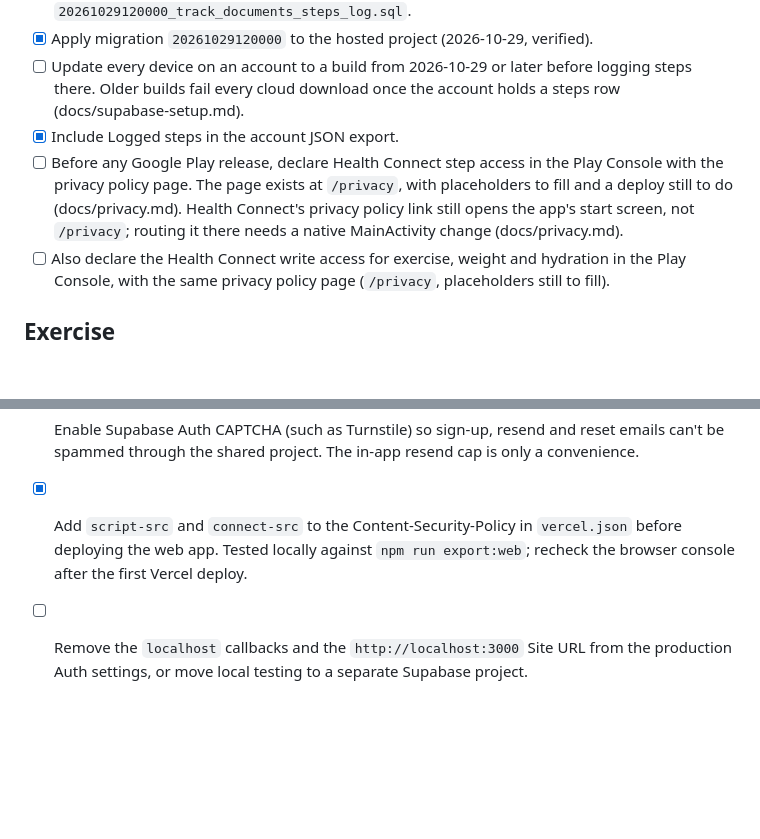
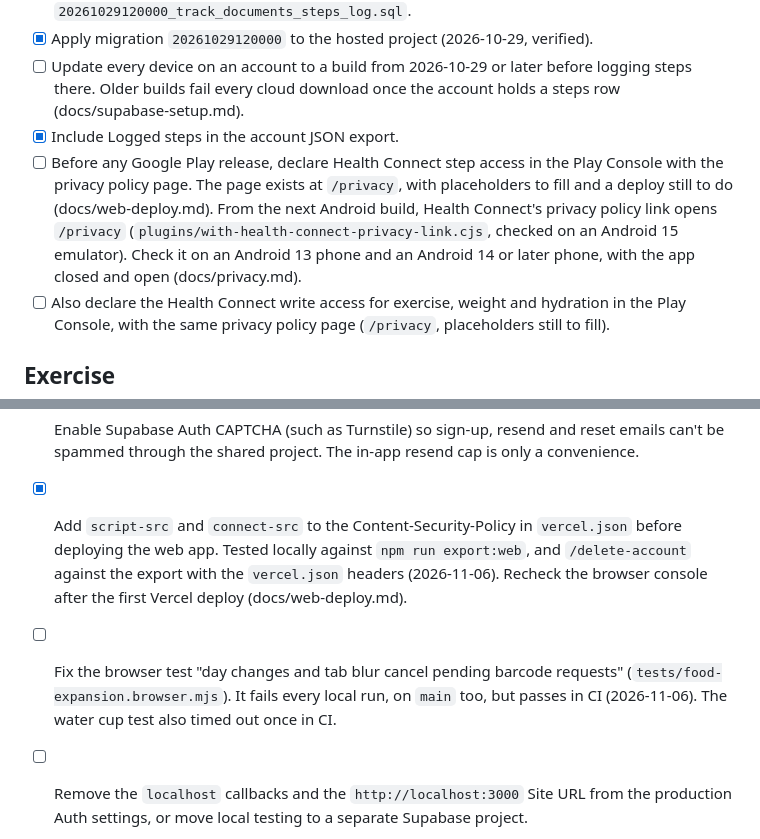
Before and after one commit to w0x7y/kinevault-app, a Markdown page: TODO.md, 2 parts joined by grey strips. Drawn GitHub-style; blank space fills up the shorter version.

```diff
--- a/TODO.md
+++ b/TODO.md
@@ -18,7 +18,7 @@ This file is the single source of truth for project status. PRODUCT.md, README.m
 - [x] Apply migration `20261029120000` to the hosted project (2026-10-29, verified).
 - [ ] Update every device on an account to a build from 2026-10-29 or later before logging steps there. Older builds fail every cloud download once the account holds a steps row (docs/supabase-setup.md).
 - [x] Include Logged steps in the account JSON export.
-- [ ] Before any Google Play release, declare Health Connect step access in the Play Console with the privacy policy page. The page exists at `/privacy`, with placeholders to fill and a deploy still to do (docs/privacy.md). Health Connect's privacy policy link still opens the app's start screen, not `/privacy`; routing it there needs a native MainActivity change (docs/privacy.md).
+- [ ] Before any Google Play release, declare Health Connect step access in the Play Console with the privacy policy page. The page exists at `/privacy`, with placeholders to fill and a deploy still to do (docs/web-deploy.md). From the next Android build, Health Connect's privacy policy link opens `/privacy` (`plugins/with-health-connect-privacy-link.cjs`, checked on an Android 15 emulator). Check it on an Android 13 phone and an Android 14 or later phone, with the app closed and open (docs/privacy.md).
 - [ ] Also declare the Health Connect write access for exercise, weight and hydration in the Play Console, with the same privacy policy page (`/privacy`, placeholders still to fill).
 
 ## Exercise
@@ -147,7 +187,8 @@ Pro, later:
 - [x] Decide on token-hash email links on a never-signed-in device. Every hosted email template uses `{{ .ConfirmationURL }}` (PKCE), so Track refuses token-hash links (docs/security-remediation.md).
 - [x] Move the Android signing secrets into the `android-release` GitHub Environment (limited to `main`, w0x7y as required reviewer) and delete the repository copies (2026-10-28). The 2026-10-28 build used them and kept the original certificate (docs/android-apk.md).
 - [ ] Enable Supabase Auth CAPTCHA (such as Turnstile) so sign-up, resend and reset emails can't be spammed through the shared project. The in-app resend cap is only a convenience.
-- [x] Add `script-src` and `connect-src` to the Content-Security-Policy in `vercel.json` before deploying the web app. Tested locally against `npm run export:web`; recheck the browser console after the first Vercel deploy.
+- [x] Add `script-src` and `connect-src` to the Content-Security-Policy in `vercel.json` before deploying the web app. Tested locally against `npm run export:web`, and `/delete-account` against the export with the `vercel.json` headers (2026-11-06). Recheck the browser console after the first Vercel deploy (docs/web-deploy.md).
+- [ ] Fix the browser test "day changes and tab blur cancel pending barcode requests" (`tests/food-expansion.browser.mjs`). It fails every local run, on `main` too, but passes in CI (2026-11-06). The water cup test also timed out once in CI.
 - [ ] Remove the `localhost` callbacks and the `http://localhost:3000` Site URL from the production Auth settings, or move local testing to a separate Supabase project.
 - [x] Raise the server password minimum (`password_min_length`) from 6 to 10 characters (2026-10-28).
 - [x] Pin GitHub Actions to commit SHAs with the release tag in a comment. Update both together when bumping an action.
```
Also changed, not shown: other parts of TODO.md (+43 -3 lines).
